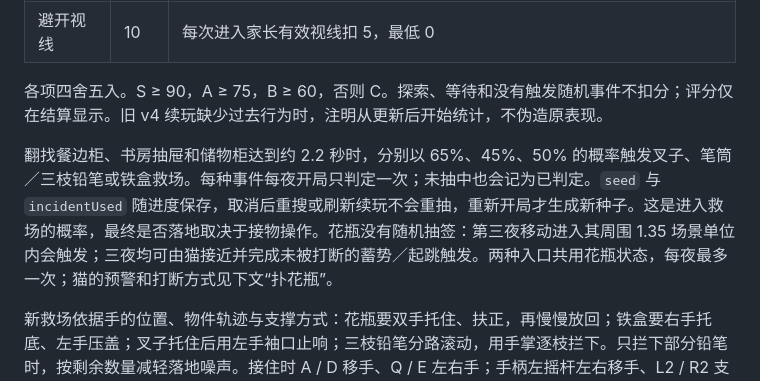
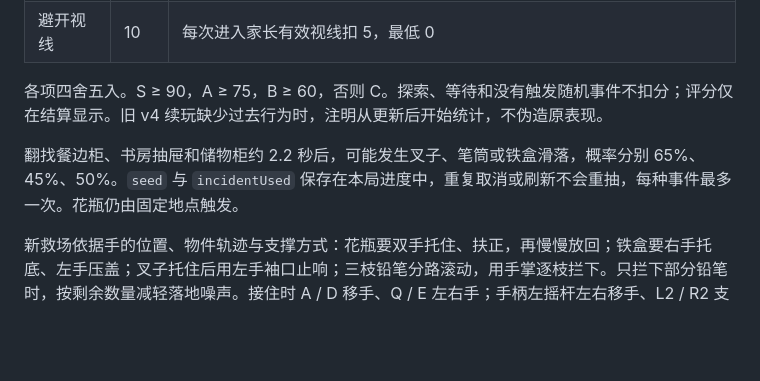
Before and after one commit to lshhhhhhhhhh10/get-your-night-back, a Markdown page: README.md, the part around the change. Rendered like a GitHub page; blank space fills up the shorter version.

```diff
--- a/README.md
+++ b/README.md
@@ -82,7 +82,7 @@
 
 各项四舍五入。S ≥ 90，A ≥ 75，B ≥ 60，否则 C。探索、等待和没有触发随机事件不扣分；评分仅在结算显示。旧 v4 续玩缺少过去行为时，注明从更新后开始统计，不伪造原表现。
 
-翻找餐边柜、书房抽屉和储物柜达到约 2.2 秒时，分别以 65%、45%、50% 的概率触发叉子、笔筒／三枝铅笔或铁盒救场。每种事件每夜开局只判定一次；未抽中也会记为已判定。`seed` 与 `incidentUsed` 随进度保存，取消后重搜或刷新续玩不会重抽，重新开局才生成新种子。这是进入救场的概率，最终是否落地取决于接物操作。花瓶没有随机抽签：第三夜移动进入其周围 1.35 场景单位内会触发；三夜均可由猫接近并完成未被打断的蓄势／起跳触发。两种入口共用花瓶状态，每夜最多一次；猫的预警和打断方式见下文“扑花瓶”。
+翻找餐边柜、书房抽屉和储物柜约 2.2 秒后，可能发生叉子、笔筒或铁盒滑落，概率分别 65%、45%、50%。`seed` 与 `incidentUsed` 保存在本局进度中，重复取消或刷新不会重抽，每种事件最多一次。花瓶仍由固定地点触发。
 
 新救场依据手的位置、物件轨迹与支撑方式：花瓶要双手托住、扶正，再慢慢放回；铁盒要右手托底、左手压盖；叉子托住后用左手袖口止响；三枝铅笔分路滚动，用手掌逐枝拦下。只拦下部分铅笔时，按剩余数量减轻落地噪声。接住时 A / D 移手、Q / E 左右手；手柄左摇杆左右移手、L2 / R2 支撑。花瓶／铁盒归位时，W / A / S / D（或方向键）与左摇杆按画面四方向移物：先向上越过桌沿，左右对准原垫，再向下轻放。松开方向输入停止移动，放稳前保持双手支撑。空格只用于松动地板。
 
```
Also changed, not shown: PROJECT_STATUS.md (+1 -10 lines), development-log/agent-development-log.md (+3 -36 lines).
